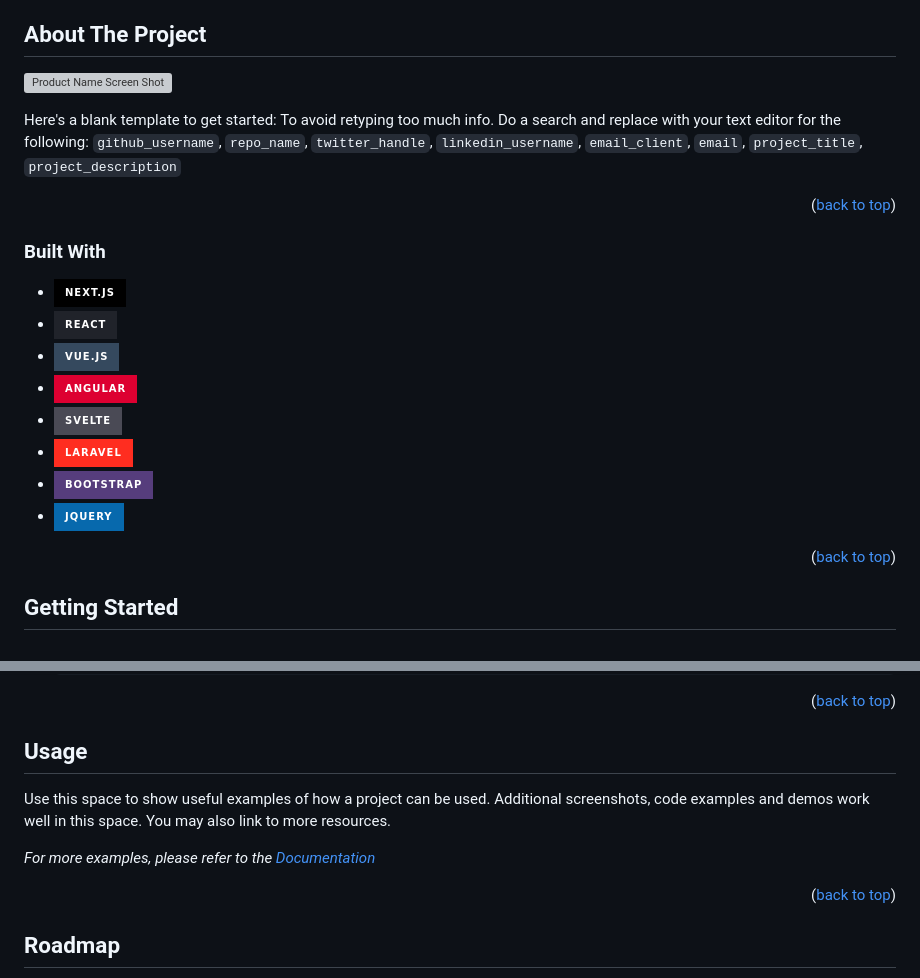
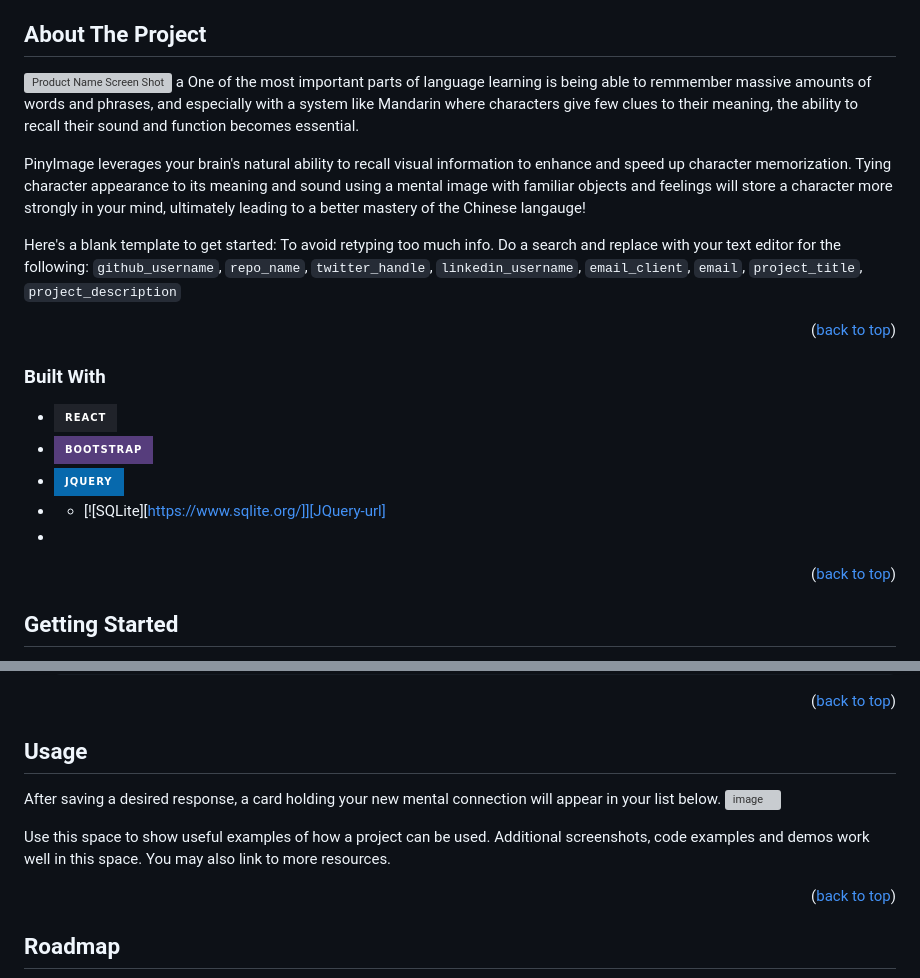
Before and after one commit to evan-thoms/pinyImage, a Markdown page: README.md, 2 parts joined by grey strips. GitHub-like rendering; badges without logos; grey boxes are pictures that could not be loaded.

```diff
--- a/README.md
+++ b/README.md
@@ -69,6 +69,10 @@
 ## About The Project
 
 [![Product Name Screen Shot][product-screenshot]](https://example.com)
+a
+One of the most important parts of language learning is being able to remmember massive amounts of words and phrases, and especially with a system like Mandarin where characters give few clues to their meaning, the ability to recall their sound and function becomes essential.
+
+PinyImage leverages your brain's natural ability to recall visual information to enhance and speed up character memorization. Tying character appearance to its meaning and sound using a mental image with familiar objects and feelings will store a character more strongly in your mind, ultimately leading to a better mastery of the Chinese langauge!
 
 Here's a blank template to get started: To avoid retyping too much info. Do a search and replace with your text editor for the following: `github_username`, `repo_name`, `twitter_handle`, `linkedin_username`, `email_client`, `email`, `project_title`, `project_description`
 
@@ -78,14 +82,11 @@ Here's a blank template to get started: To avoid retyping too much info. Do a se
 
 ### Built With
 
-* [![Next][Next.js]][Next-url]
 * [![React][React.js]][React-url]
-* [![Vue][Vue.js]][Vue-url]
-* [![Angular][Angular.io]][Angular-url]
-* [![Svelte][Svelte.dev]][Svelte-url]
-* [![Laravel][Laravel.com]][Laravel-url]
 * [![Bootstrap][Bootstrap.com]][Bootstrap-url]
 * [![JQuery][JQuery.com]][JQuery-url]
+* * [![SQLite][https://www.sqlite.org/]][JQuery-url]
+*
 
 <p align="right">(<a href="#readme-top">back to top</a>)</p>
 
@@ -128,9 +129,10 @@ This is an example of how to list things you need to use the software and how to
 <!-- USAGE EXAMPLES -->
 ## Usage
 
+After saving a desired response, a card holding your new mental connection will appear in your list below.
+<img width="355" alt="image" src="https://github.com/user-attachments/assets/c503ecff-a9b1-4403-873c-a26e98cab5c3">
+
 Use this space to show useful examples of how a project can be used. Additional screenshots, code examples and demos work well in this space. You may also link to more resources.
-
-_For more examples, please refer to the [Documentation](https://example.com)_
 
 <p align="right">(<a href="#readme-top">back to top</a>)</p>
 
```
